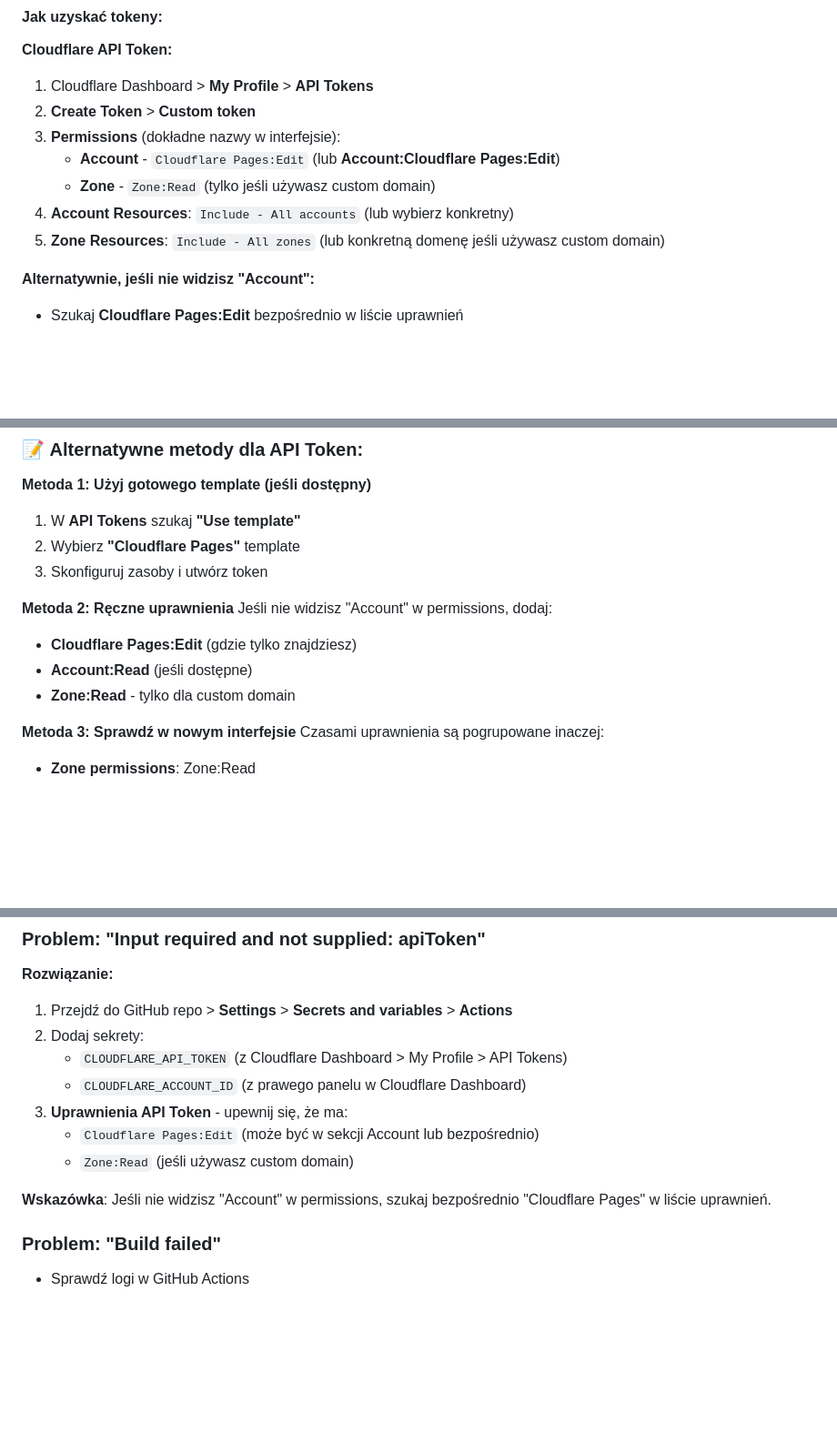
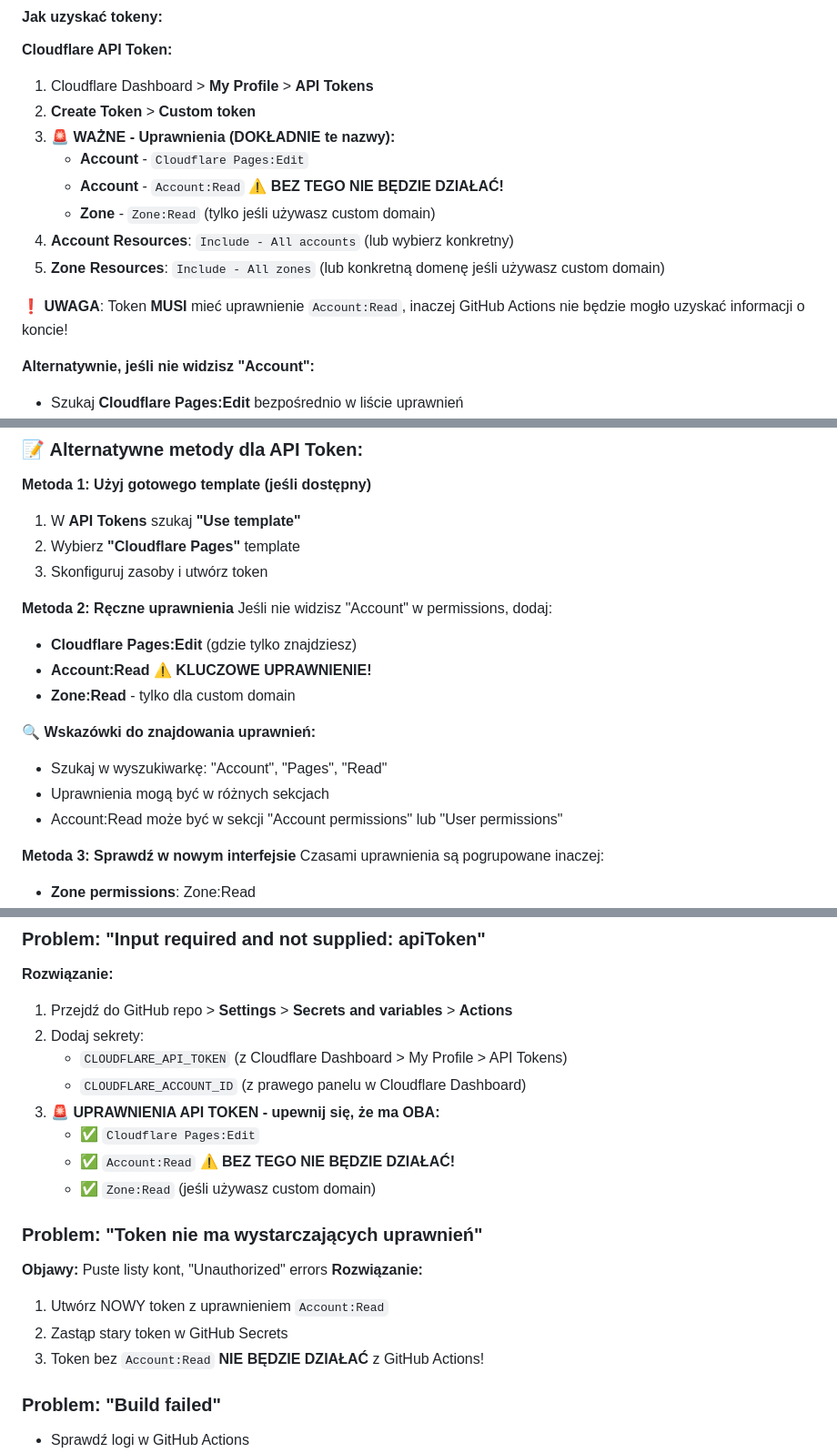
Before and after one commit to Przemmoo/kapitanie-website, a Markdown page: DEPLOYMENT.md, 3 parts joined by grey strips. Shown at 91% size. GitHub-like rendering; blank space fills up the shorter version.

Commit message:
🚨 Fix: Add critical Account:Read permission requirement
- All tested tokens lack Account:Read permission
- Update documentation with mandatory permission requirements
- Add troubleshooting for token permission issues
- Clarify that Account:Read is REQUIRED for GitHub Actions

```diff
--- a/DEPLOYMENT.md
+++ b/DEPLOYMENT.md
@@ -30,11 +30,14 @@ CLOUDFLARE_ACCOUNT_ID=your_account_id
 **Cloudflare API Token:**
 1. Cloudflare Dashboard > **My Profile** > **API Tokens**
 2. **Create Token** > **Custom token**
-3. **Permissions** (dokładne nazwy w interfejsie):
-   - **Account** - `Cloudflare Pages:Edit` (lub **Account:Cloudflare Pages:Edit**)
+3. **🚨 WAŻNE - Uprawnienia (DOKŁADNIE te nazwy):**
+   - **Account** - `Cloudflare Pages:Edit`
+   - **Account** - `Account:Read` ⚠️ **BEZ TEGO NIE BĘDZIE DZIAŁAĆ!**
    - **Zone** - `Zone:Read` (tylko jeśli używasz custom domain)
 4. **Account Resources**: `Include - All accounts` (lub wybierz konkretny)
 5. **Zone Resources**: `Include - All zones` (lub konkretną domenę jeśli używasz custom domain)
+
+**❗ UWAGA**: Token **MUSI** mieć uprawnienie `Account:Read`, inaczej GitHub Actions nie będzie mogło uzyskać informacji o koncie!
 
 **Alternatywnie, jeśli nie widzisz "Account":**
 - Szukaj **Cloudflare Pages:Edit** bezpośrednio w liście uprawnień
@@ -53,8 +56,13 @@ CLOUDFLARE_ACCOUNT_ID=your_account_id
 **Metoda 2: Ręczne uprawnienia**
 Jeśli nie widzisz "Account" w permissions, dodaj:
 - **Cloudflare Pages:Edit** (gdzie tylko znajdziesz)
-- **Account:Read** (jeśli dostępne)
+- **Account:Read** ⚠️ **KLUCZOWE UPRAWNIENIE!**
 - **Zone:Read** - tylko dla custom domain
+
+**🔍 Wskazówki do znajdowania uprawnień:**
+- Szukaj w wyszukiwarkę: "Account", "Pages", "Read"
+- Uprawnienia mogą być w różnych sekcjach
+- Account:Read może być w sekcji "Account permissions" lub "User permissions"
 
 **Metoda 3: Sprawdź w nowym interfejsie**
 Czasami uprawnienia są pogrupowane inaczej:
@@ -98,11 +106,17 @@ git push origin main
 2. Dodaj sekrety:
    - `CLOUDFLARE_API_TOKEN` (z Cloudflare Dashboard > My Profile > API Tokens)
    - `CLOUDFLARE_ACCOUNT_ID` (z prawego panelu w Cloudflare Dashboard)
-3. **Uprawnienia API Token** - upewnij się, że ma:
-   - `Cloudflare Pages:Edit` (może być w sekcji Account lub bezpośrednio)
-   - `Zone:Read` (jeśli używasz custom domain)
+3. **🚨 UPRAWNIENIA API TOKEN - upewnij się, że ma OBA:**
+   - ✅ `Cloudflare Pages:Edit`
+   - ✅ `Account:Read` ⚠️ **BEZ TEGO NIE BĘDZIE DZIAŁAĆ!**
+   - ✅ `Zone:Read` (jeśli używasz custom domain)
 
-**Wskazówka**: Jeśli nie widzisz "Account" w permissions, szukaj bezpośrednio "Cloudflare Pages" w liście uprawnień.
+### Problem: "Token nie ma wystarczających uprawnień"
+**Objawy:** Puste listy kont, "Unauthorized" errors
+**Rozwiązanie:**
+1. Utwórz NOWY token z uprawnieniem `Account:Read`
+2. Zastąp stary token w GitHub Secrets
+3. Token bez `Account:Read` **NIE BĘDZIE DZIAŁAĆ** z GitHub Actions!
 
 ### Problem: "Build failed"
 - Sprawdź logi w GitHub Actions
```
